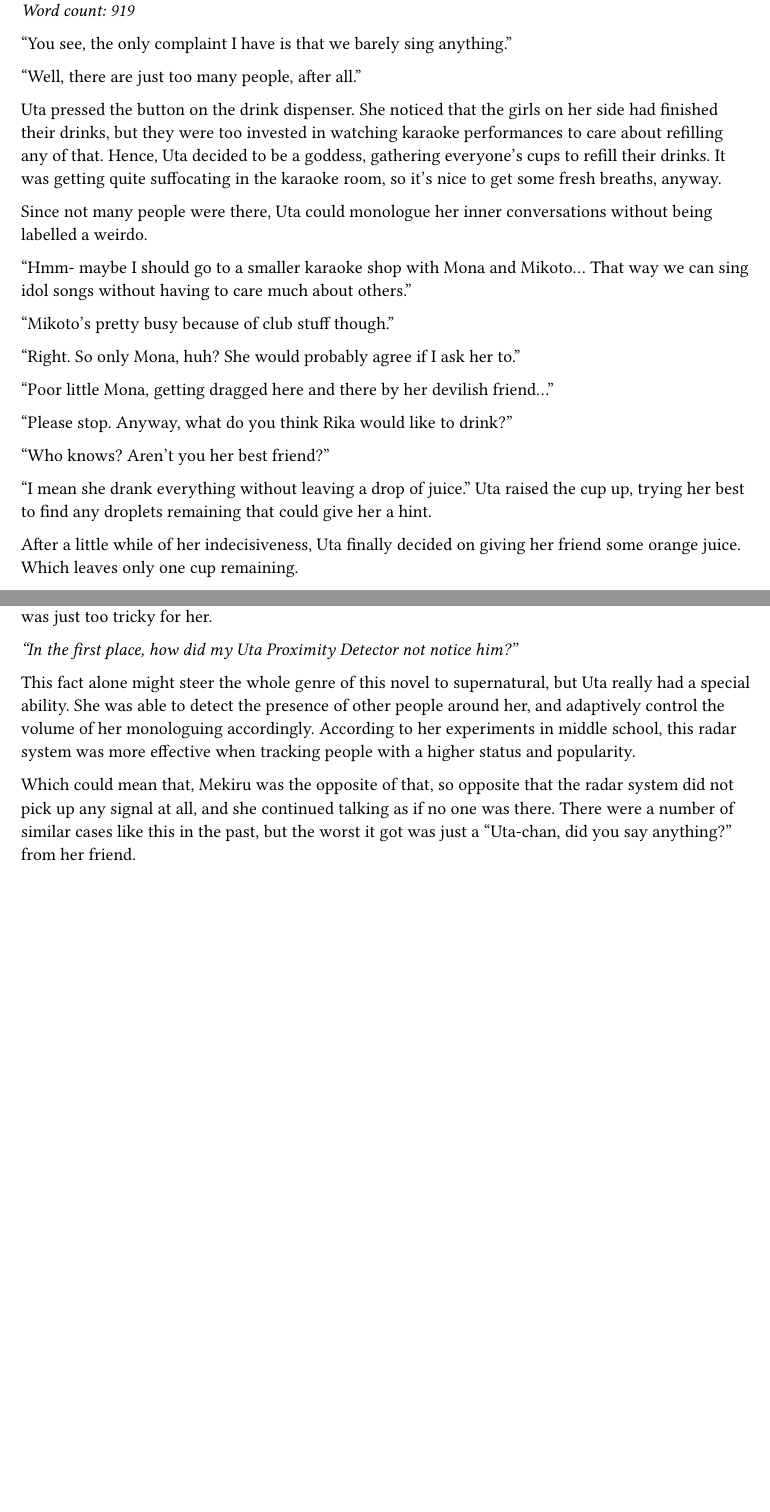
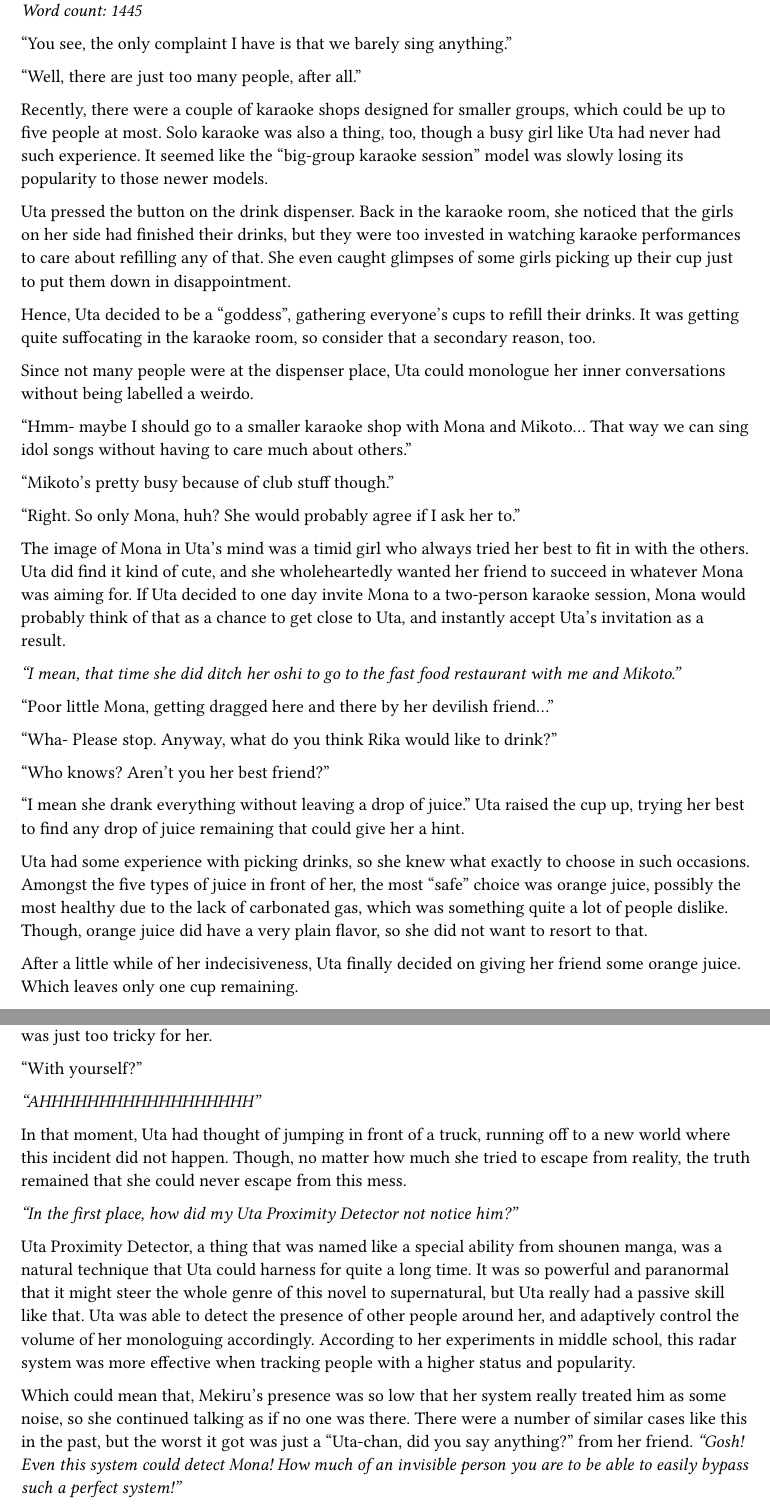
Before and after one commit to nrs-org/novelslop, a Typst document (content/vol_01/chap_18.typ): two parts of pages 1 and 2 of 2 before the commit and two parts of pages 1 and 3 of 3 after it, joined at a grey line, cut so that both start at the same text, the shorter picture padded with empty space. Compiled offline with Typst 0.15.

Commit message:
we love utasama

```diff
--- a/content/vol_01/chap_18.typ
+++ b/content/vol_01/chap_18.typ
@@ -1,20 +1,30 @@
 #import "../../lib.typ": chapter
 
-// project escape reference lmfao
 #chapter(18, "And thus, the two met for the first time")[
   "You see, the only complaint I have is that we barely sing anything."
 
   "Well, there are just too many people, after all."
 
-  Uta pressed the button on the drink dispenser. She noticed that the girls on
-  her side had
+  Recently, there were a couple of karaoke shops designed for smaller groups,
+  which could be up to five people at most. Solo karaoke was also a thing, too,
+  though a busy girl like Uta had never had such experience. It seemed like the
+  "big-group karaoke session" model was slowly losing its popularity to those
+  newer models.
+
+  Uta pressed the button on the drink dispenser. Back in the karaoke room, she
+  noticed that the girls on her side had
   finished their drinks, but they were too invested in watching karaoke
-  performances to care about refilling any of that. Hence, Uta decided to be a
-  goddess, gathering everyone's cups to refill their drinks. It was getting
-  quite suffocating in the karaoke room, so it's nice to get some fresh breaths,
-  anyway.
+  performances to care about refilling any of that.
+  She even caught glimpses of some girls picking up their cup just to put them
+  down in disappointment.
 
-  Since not many people were there, Uta could monologue her inner conversations
+  Hence, Uta decided to be a
+  "goddess", gathering everyone's cups to refill their drinks. It was getting
+  quite suffocating in the karaoke room, so consider that a secondary reason,
+  too.
+
+  Since not many people were at the dispenser place,
+  Uta could monologue her inner conversations
   without being labelled a weirdo.
 
   "Hmm- maybe I should go to a smaller karaoke shop with Mona and Mikoto... That
@@ -24,15 +34,32 @@
 
   "Right. So only Mona, huh? She would probably agree if I ask her to."
 
+  The image of Mona in Uta's mind was a timid girl who always tried her best to
+  fit in with the others. Uta did find it kind of cute, and she wholeheartedly
+  wanted her friend to succeed in whatever Mona was aiming for. If Uta decided
+  to one day invite Mona to a two-person karaoke session, Mona would
+  probably think of that as a chance to get close to Uta, and instantly accept
+  Uta's invitation as a result.
+
+  _"I mean, that time she did ditch her oshi to go to the fast food restaurant
+  with me and Mikoto."_
+
   "Poor little Mona, getting dragged here and there by her devilish friend..."
 
-  "Please stop. Anyway, what do you think Rika would like to drink?"
+  "Wha- Please stop. Anyway, what do you think Rika would like to drink?"
 
   "Who knows? Aren't you her best friend?"
 
   "I mean she drank everything without leaving a drop of juice." Uta raised the
-  cup up, trying her best to find any droplets remaining that could give her a
+  cup up, trying her best to find any drop of juice remaining that could give her a
   hint.
+
+  Uta had some experience with picking drinks, so she knew what exactly to
+  choose in such occasions. Amongst the five types of juice in front of her, the
+  most "safe" choice was orange juice, possibly the most healthy due to the lack
+  of carbonated gas, which was something quite a lot of people dislike. Though,
+  orange juice did have a very plain flavor, so she did not want to resort to
+  that.
 
   After a little while of her indecisiveness, Uta finally decided on giving her
   friend some orange juice. Which leaves only one cup remaining.
@@ -111,16 +151,29 @@
   weirdness. Even though she was someone who could regularly come up with very
   clever lines in conversations, this situation was just too tricky for her.
 
+  "With yourself?"
+
+  _"AHHHHHHHHHHHHHHHHHH"_
+
+  In that moment, Uta had thought of jumping in front of a truck, running off
+  to a new world where this incident did not happen. Though, no matter how much
+  she tried to escape from reality, the truth remained that she could never
+  escape from this mess.
+
   _"In the first place, how did my Uta Proximity Detector not notice him?"_
 
-  This fact alone might steer the whole genre of this novel to supernatural, but
-  Uta really had a special ability. She was able to detect the presence of other
+  Uta Proximity Detector, a thing that was named like a special ability from
+  shounen manga, was a natural technique that Uta could harness for quite a long
+  time. It was so powerful and paranormal that it might steer the whole genre
+  of this novel to supernatural, but Uta really had a passive skill like that.
+  Uta was able to detect the presence of other
   people around her, and adaptively control the volume of her monologuing
   accordingly. According to her experiments in middle school, this radar system
   was more effective when tracking people with a higher status and popularity.
 
-  Which could mean that, Mekiru was the opposite of that, so opposite that the
-  radar system did not pick up any signal at all, and she continued talking as
+  Which could mean that, Mekiru's presence was so low that her system really
+  treated him as some noise, so she continued talking as
   if no one was there. There were a number of similar cases like this in the
   past, but the worst it got was just a "Uta-chan, did you say anything?" from
-  her friend.
+  her friend. _"Gosh! Even this system could detect Mona! How much of an
+  invisible person you are to be able to easily bypass such a perfect system!"_
```
Also changed, not shown: content/vol_01/chap_19.typ (added, +7 -0 lines), main.typ (+1 -0 lines), content/vol_01/chap_18.typ (42 more changed lines).
